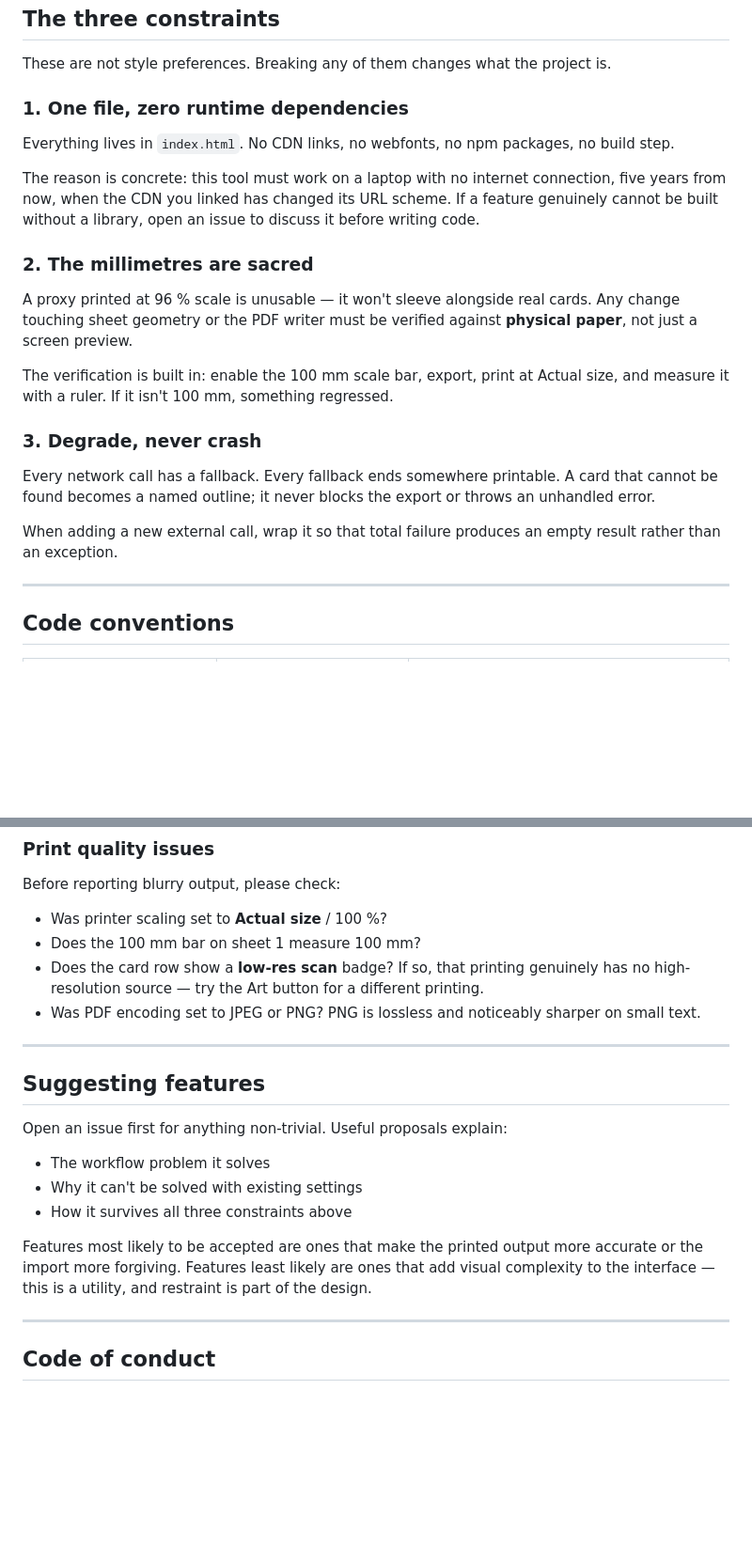
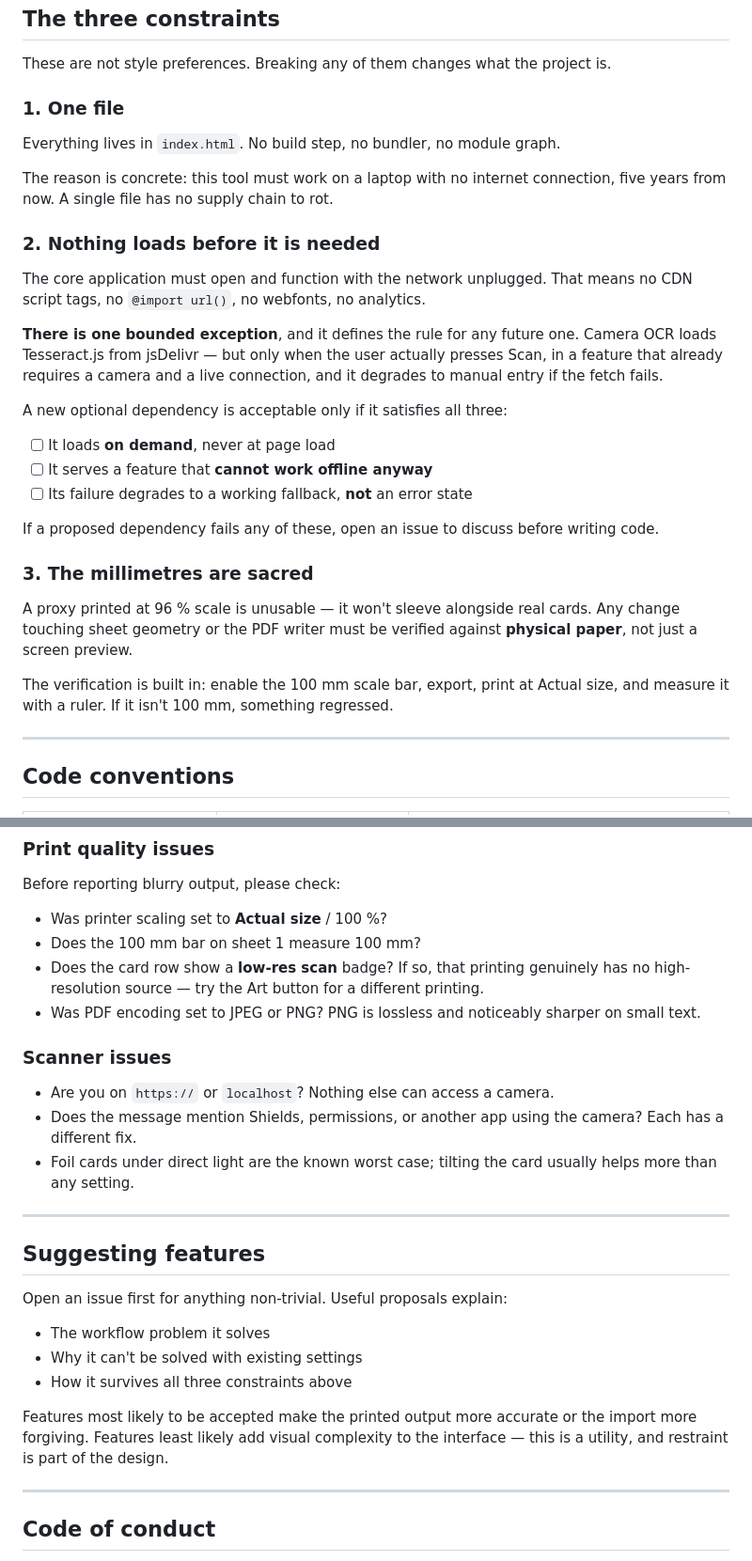
Before and after one commit to Maxilaniva/cardboard-golem, a Markdown page: CONTRIBUTING.md, 2 parts joined by grey strips. Shown at 94% size. GitHub-like rendering; blank space fills up the shorter version.

```diff
--- a/CONTRIBUTING.md
+++ b/CONTRIBUTING.md
@@ -8,23 +8,31 @@ Thanks for considering a contribution. This document covers the constraints that
 
 These are not style preferences. Breaking any of them changes what the project is.
 
-### 1. One file, zero runtime dependencies
+### 1. One file
 
-Everything lives in `index.html`. No CDN links, no webfonts, no npm packages, no build step.
+Everything lives in `index.html`. No build step, no bundler, no module graph.
 
-The reason is concrete: this tool must work on a laptop with no internet connection, five years from now, when the CDN you linked has changed its URL scheme. If a feature genuinely cannot be built without a library, open an issue to discuss it before writing code.
+The reason is concrete: this tool must work on a laptop with no internet connection, five years from now. A single file has no supply chain to rot.
 
-### 2. The millimetres are sacred
+### 2. Nothing loads before it is needed
+
+The core application must open and function with the network unplugged. That means no CDN script tags, no `@import url()`, no webfonts, no analytics.
+
+**There is one bounded exception**, and it defines the rule for any future one. Camera OCR loads Tesseract.js from jsDelivr — but only when the user actually presses Scan, in a feature that already requires a camera and a live connection, and it degrades to manual entry if the fetch fails.
+
+A new optional dependency is acceptable only if it satisfies all three:
+
+- [ ] It loads **on demand**, never at page load
+- [ ] It serves a feature that **cannot work offline anyway**
+- [ ] Its failure degrades to a working fallback, **not** an error state
+
+If a proposed dependency fails any of these, open an issue to discuss before writing code.
+
+### 3. The millimetres are sacred
 
 A proxy printed at 96 % scale is unusable — it won't sleeve alongside real cards. Any change touching sheet geometry or the PDF writer must be verified against **physical paper**, not just a screen preview.
 
 The verification is built in: enable the 100 mm scale bar, export, print at Actual size, and measure it with a ruler. If it isn't 100 mm, something regressed.
-
-### 3. Degrade, never crash
-
-Every network call has a fallback. Every fallback ends somewhere printable. A card that cannot be found becomes a named outline; it never blocks the export or throws an unhandled error.
-
-When adding a new external call, wrap it so that total failure produces an empty result rather than an exception.
 
 ---
 
@@ -81,6 +110,12 @@ Before reporting blurry output, please check:
 - Does the 100 mm bar on sheet 1 measure 100 mm?
 - Does the card row show a **low-res scan** badge? If so, that printing genuinely has no high-resolution source — try the Art button for a different printing.
 - Was PDF encoding set to JPEG or PNG? PNG is lossless and noticeably sharper on small text.
+
+### Scanner issues
+
+- Are you on `https://` or `localhost`? Nothing else can access a camera.
+- Does the message mention Shields, permissions, or another app using the camera? Each has a different fix.
+- Foil cards under direct light are the known worst case; tilting the card usually helps more than any setting.
 
 ---
 
@@ -92,7 +127,7 @@ Open an issue first for anything non-trivial. Useful proposals explain:
 - Why it can't be solved with existing settings
 - How it survives all three constraints above
 
-Features most likely to be accepted are ones that make the printed output more accurate or the import more forgiving. Features least likely are ones that add visual complexity to the interface — this is a utility, and restraint is part of the design.
+Features most likely to be accepted make the printed output more accurate or the import more forgiving. Features least likely add visual complexity to the interface — this is a utility, and restraint is part of the design.
 
 ---
 
```
Also changed, not shown: other parts of CONTRIBUTING.md (+29 -8 lines).
